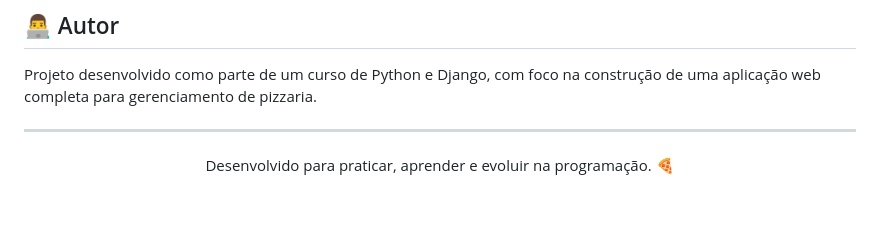
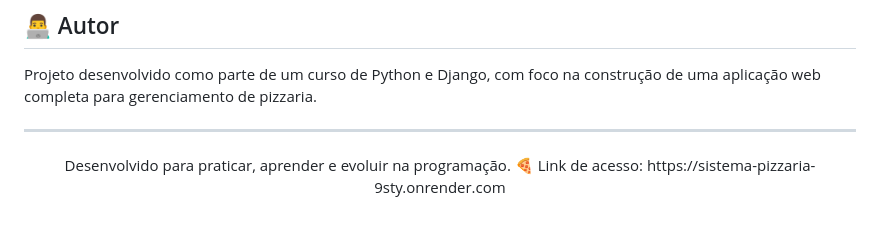
Before and after one commit to tblima26/Sistema-Pizzaria, a Markdown page: README.md, the part around the change. Rendered like a GitHub page.

Commit message:
Add access link to README

```diff
--- a/README.md
+++ b/README.md
@@ -258,4 +258,5 @@ Projeto desenvolvido como parte de um curso de Python e Django, com foco na cons
 
 <p align="center">
   Desenvolvido para praticar, aprender e evoluir na programação. 🍕
+  Link de acesso: https://sistema-pizzaria-9sty.onrender.com
 </p>
```
